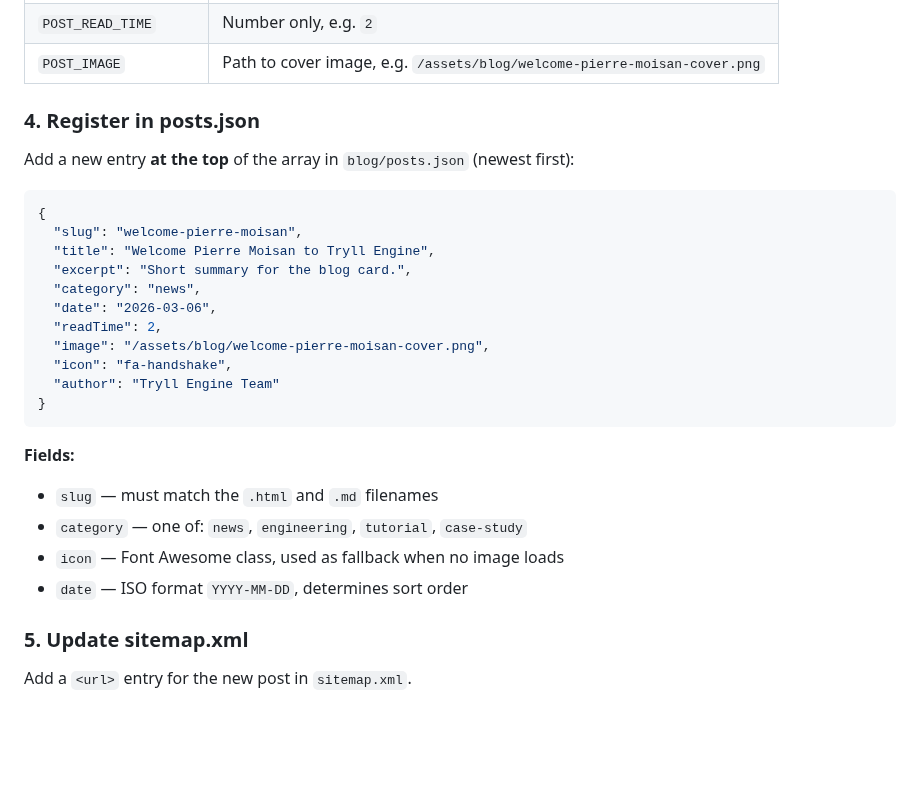
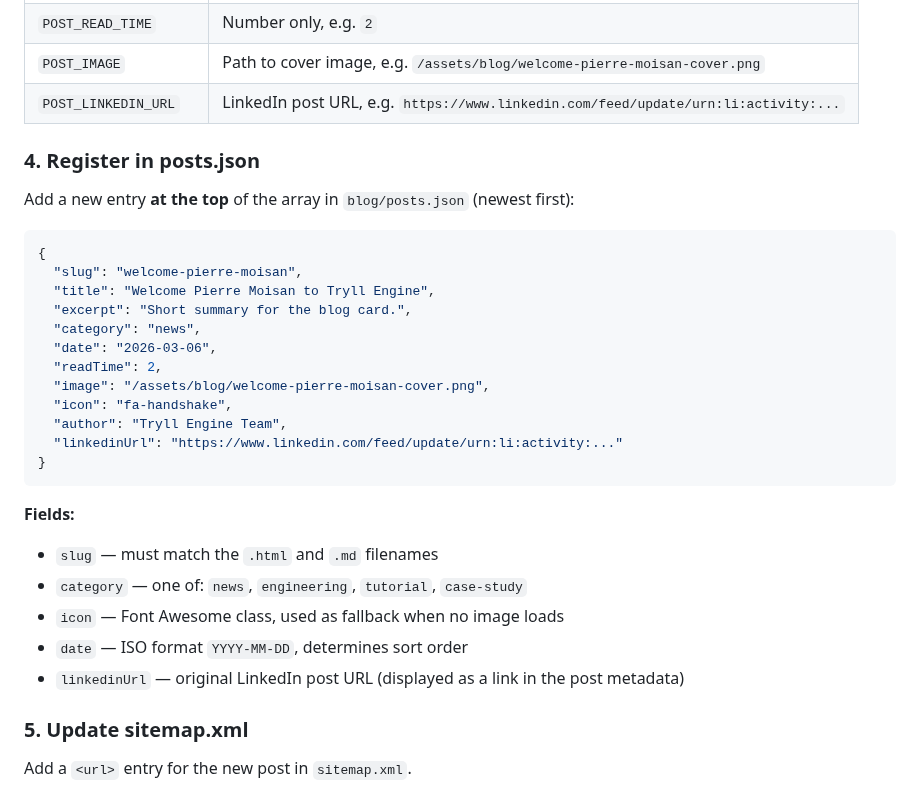
Before and after one commit to TryllEngine/tryllengine.com, a Markdown page: blog/blog-readme.md, the part around the change. Drawn GitHub-style; blank space fills up the shorter version.

````diff
--- a/blog/blog-readme.md
+++ b/blog/blog-readme.md
@@ -54,6 +54,7 @@ Copy `blog/posts/_template.html` to `blog/posts/{slug}.html` and replace all `PO
 | `POST_CATEGORY_LABEL` | Display text: `News`, `Tutorial`, `Engineering`, `Case Study` |
 | `POST_READ_TIME` | Number only, e.g. `2` |
 | `POST_IMAGE` | Path to cover image, e.g. `/assets/blog/welcome-pierre-moisan-cover.png` |
+| `POST_LINKEDIN_URL` | LinkedIn post URL, e.g. `https://www.linkedin.com/feed/update/urn:li:activity:...` |
 
 ### 4. Register in posts.json
 
@@ -69,7 +70,8 @@ Add a new entry **at the top** of the array in `blog/posts.json` (newest first):
   "readTime": 2,
   "image": "/assets/blog/welcome-pierre-moisan-cover.png",
   "icon": "fa-handshake",
-  "author": "Tryll Engine Team"
+  "author": "Tryll Engine Team",
+  "linkedinUrl": "https://www.linkedin.com/feed/update/urn:li:activity:..."
 }
 ```
 
@@ -78,6 +80,7 @@ Add a new entry **at the top** of the array in `blog/posts.json` (newest first):
 - `category` — one of: `news`, `engineering`, `tutorial`, `case-study`
 - `icon` — Font Awesome class, used as fallback when no image loads
 - `date` — ISO format `YYYY-MM-DD`, determines sort order
+- `linkedinUrl` — original LinkedIn post URL (displayed as a link in the post metadata)
 
 ### 5. Update sitemap.xml
 
````
Also changed, not shown: blog/content/tryll-assistant-v0-0-8-cuda-hip-support.md (+2 -0 lines), blog/content/welcome-alexander-stojanovic-as-advisor.md (+2 -0 lines), assets/blog/tryll-assistant-v0-0-8-cuda-hip-support-inline-1.jpeg, assets/blog/welcome-alexander-stojanovic-as-advisor-inline-1.jpg (added), 10 other files.
